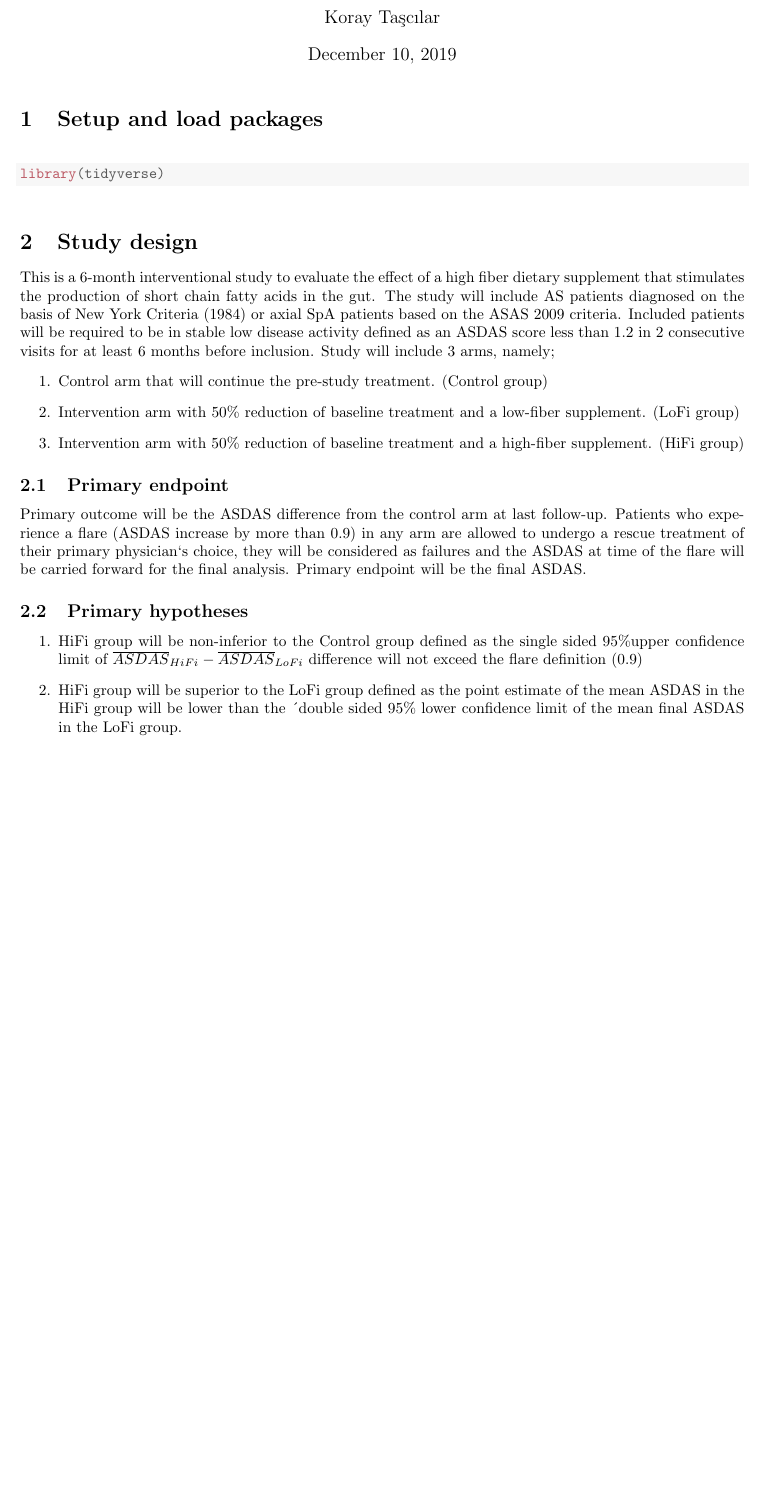
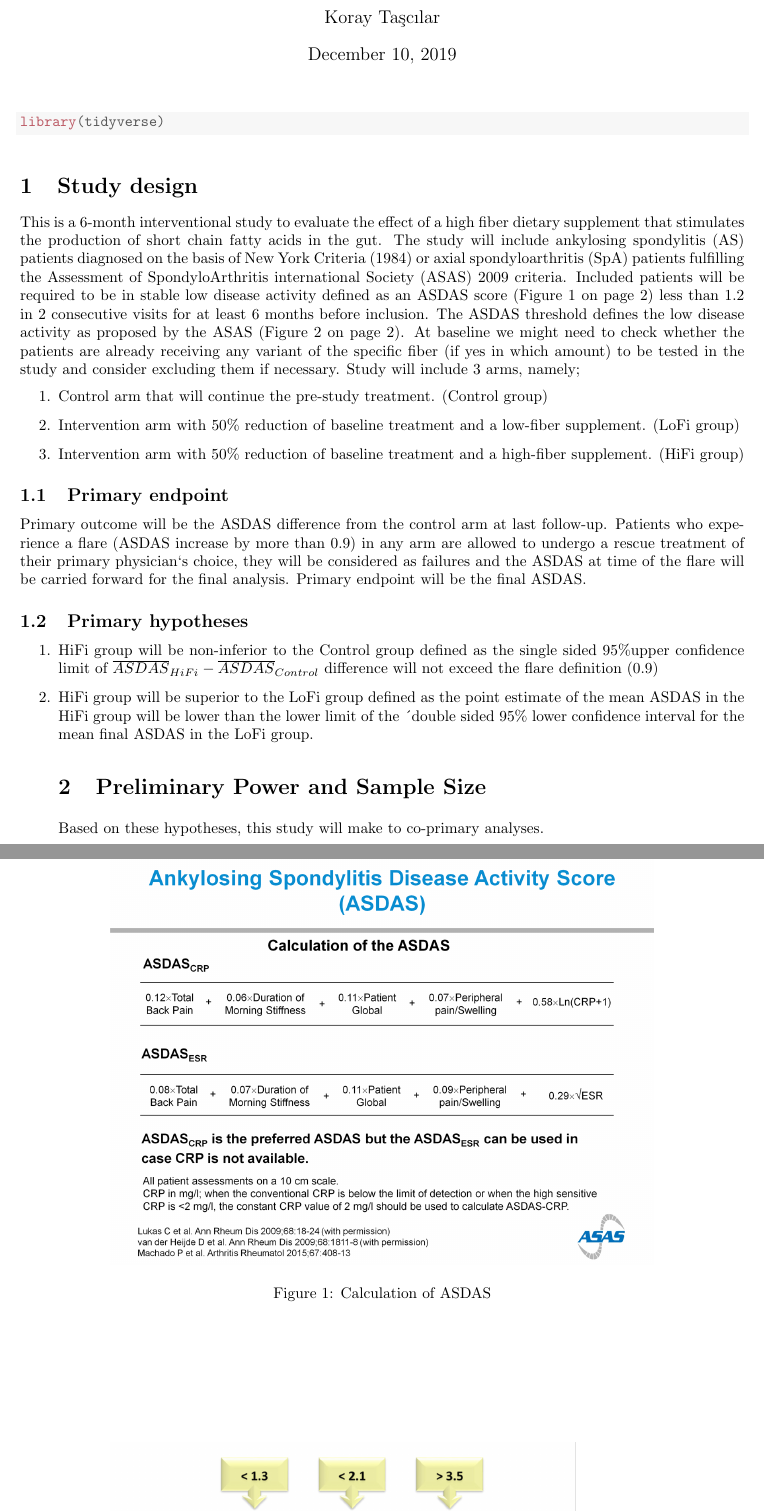
Before and after one commit to ekoraytascilar/SpAwithdrawal, a LaTeX document (spastudydocument.tex): part of the page before the commit and two parts of pages 1 and 2 of 2 after it, the two joined at a grey line, cut so that both start at the same text, the shorter picture padded with empty space. Compiled offline with pdfLaTeX.

Commit message:
Added some figures.

```diff
--- a/spastudydocument.tex
+++ b/spastudydocument.tex
@@ -49,7 +49,7 @@
 \newenvironment{knitrout}{}{} % an empty environment to be redefined in TeX
 
 \usepackage{alltt}
-\title{A dietary intervention to alleviate flares after treatment reduction in SpA patients under stable low disease activity;\\Analysis Report}
+\title{A dietary intervention to alleviate flares after treatment reduction for SpA patients in stable low disease activity;\\Preliminary study design and power analysis.}
 \author{Koray Taşcılar}
 
 \usepackage{booktabs}
@@ -76,7 +76,6 @@
 \begin{document}
 \maketitle
 
-\section{Setup and load packages}
 \begin{knitrout}
 \definecolor{shadecolor}{rgb}{0.969, 0.969, 0.969}\color{fgcolor}\begin{kframe}
 \begin{alltt}
@@ -86,7 +85,7 @@
 \end{knitrout}
 
 \section {Study design}
-This is a 6-month interventional study to evaluate the effect of a high fiber dietary supplement that stimulates the production of short chain fatty acids in the gut. The study will include AS patients diagnosed on the basis of New York Criteria (1984) or axial SpA patients based on the ASAS 2009 criteria. Included patients will be required to be in stable low disease activity defined as an ASDAS score less than 1.2 in 2 consecutive visits for at least 6 months before inclusion. Study will include 3 arms, namely;
+This is a 6-month interventional study to evaluate the effect of a high fiber dietary supplement that stimulates the production of short chain fatty acids in the gut. The study will include ankylosing spondylitis (AS) patients diagnosed on the basis of New York Criteria (1984) or axial spondyloarthritis (SpA) patients fulfilling the Assessment of SpondyloArthritis international Society (ASAS) 2009 criteria. Included patients will be required to be in stable low disease activity defined as an ASDAS score (Figure \ref{fig:asdas} on page \pageref{fig:asdas}) less than 1.2 in 2 consecutive visits for at least 6 months before inclusion. The ASDAS threshold defines the low disease activity as proposed by the  ASAS (Figure \ref{fig:asdasactivity} on page \pageref{fig:asdasactivity}). At baseline we might need to check whether the patients are already receiving any variant of the specific fiber (if yes in which amount) to be tested in the study and consider excluding them if necessary. Study will include 3 arms, namely;
 \begin{enumerate}
   \item Control arm that will continue the pre-study treatment. (Control group)
   \item Intervention arm with 50\% reduction of baseline treatment and a low-fiber supplement. (LoFi group)
@@ -97,3 +96,7 @@ Primary outcome will be the ASDAS difference from the control arm at last follow
 Patients who experience a flare (ASDAS increase by more than 0.9) in any arm are allowed to undergo a rescue treatment of their primary physician‘s choice, they will be considered as failures and the ASDAS at time of the flare will be carried forward for the final analysis.
 Primary endpoint will be the final ASDAS.
 
+\begin{figure}
+  \centering
+  \includegraphics[width=0.75\textwidth]{ASDAS.png}
+  \caption {Calculation of ASDAS}
@@ -100,8 +110,12 @@ Primary endpoint will be the final ASDAS.
+  \label{fig:asdasactivity}
+\end{figure}
+
 \subsection{Primary hypotheses}
 
 \begin{enumerate}
-\item HiFi group will be non-inferior to the Control group defined as the single sided 95\%upper confidence limit of  $\overline{ASDAS}_{HiFi} - \overline{ASDAS}_{LoFi}$ difference will not exceed the flare definition (0.9)
-\item HiFi group will be superior to the LoFi group defined as the point estimate of the mean ASDAS in the HiFi group will be lower than the ´double sided 95\% lower confidence limit of the mean final ASDAS in the LoFi group.
+\item HiFi group will be non-inferior to the Control group defined as the single sided 95\%upper confidence limit of  $\overline{ASDAS}_{HiFi} - \overline{ASDAS}_{Control}$ difference will not exceed the flare definition (0.9)
+\item HiFi group will be superior to the LoFi group defined as the point estimate of the mean ASDAS in the HiFi group will be lower than the lower limit of the ´double sided 95\% lower confidence interval for the mean final ASDAS in the LoFi group.
 
-
+\section{Preliminary Power and Sample Size}
+Based on these hypotheses, this study will make to co-primary analyses.
 \end{document}
```
Also changed, not shown: spastudydocument-concordance.tex (+1 -1 lines), ASDAS.png (added), asdasactivity.png (added), spastudydocument.pdf, spastudydocument.tex (7 more changed lines), 3 other files.
